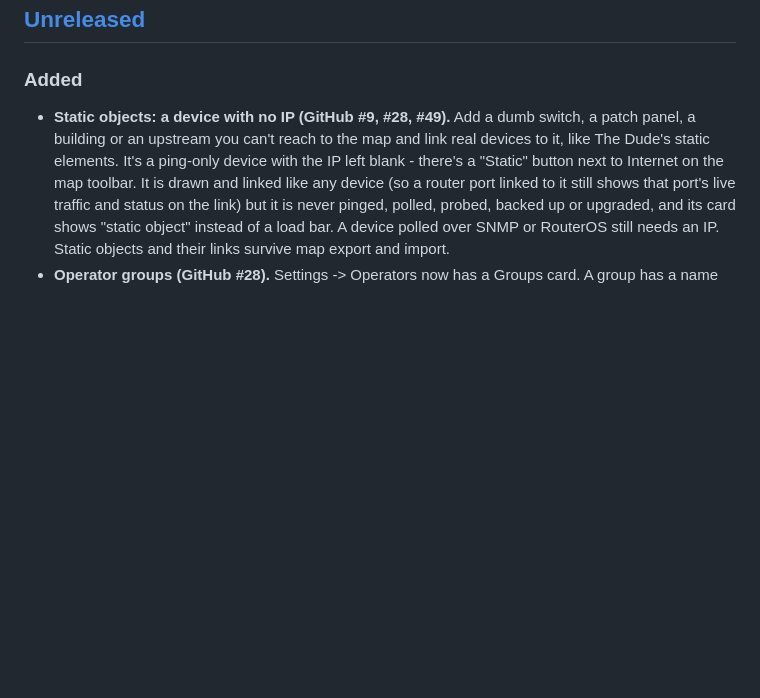
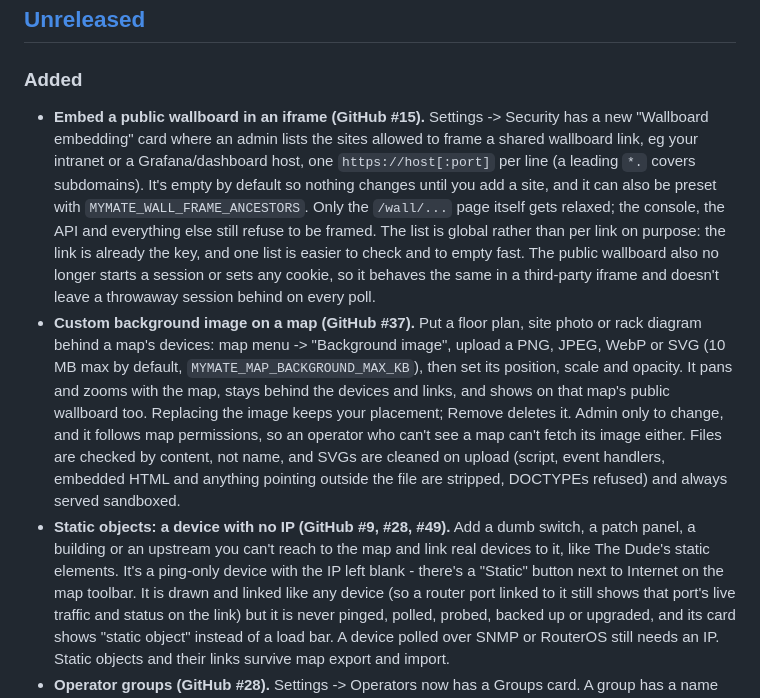
Before and after one commit to AthenaNetworks/mymate, a Markdown page: CHANGELOG.md, the part around the change. GitHub-like rendering; blank space fills up the shorter version.

Commit message:
Changelog: wallboard embedding (#15) and map background images (#37)
Co-Authored-By: Claude Opus 5.5 <noreply@anthropic.com>
Claude-Session: https://claude.ai/code/session_01D6u8wU1s8ufnVuywarsZsS

```diff
--- a/CHANGELOG.md
+++ b/CHANGELOG.md
@@ -14,6 +14,24 @@ of commit subjects.
 ## [Unreleased]
 
 ### Added
+- **Embed a public wallboard in an iframe (GitHub #15).** Settings -> Security has a new "Wallboard
+  embedding" card where an admin lists the sites allowed to frame a shared wallboard link, eg your
+  intranet or a Grafana/dashboard host, one `https://host[:port]` per line (a leading `*.` covers
+  subdomains). It's empty by default so nothing changes until you add a site, and it can also be
+  preset with `MYMATE_WALL_FRAME_ANCESTORS`. Only the `/wall/...` page itself gets relaxed; the
+  console, the API and everything else still refuse to be framed. The list is global rather than per
+  link on purpose: the link is already the key, and one list is easier to check and to empty fast.
+  The public wallboard also no longer starts a session or sets any cookie, so it behaves the same
+  in a third-party iframe and doesn't leave a throwaway session behind on every poll.
+- **Custom background image on a map (GitHub #37).** Put a floor plan, site photo or rack diagram
+  behind a map's devices: map menu -> "Background image", upload a PNG, JPEG, WebP or SVG (10 MB max
+  by default, `MYMATE_MAP_BACKGROUND_MAX_KB`), then set its position, scale and opacity. It pans and
+  zooms with the map, stays behind the devices and links, and shows on that map's public wallboard
+  too. Replacing the image keeps your placement; Remove deletes it. Admin only to change, and it
+  follows map permissions, so an operator who can't see a map can't fetch its image either. Files
+  are checked by content, not name, and SVGs are cleaned on upload (script, event handlers, embedded
+  HTML and anything pointing outside the file are stripped, DOCTYPEs refused) and always served
+  sandboxed.
 - **Static objects: a device with no IP (GitHub #9, #28, #49).** Add a dumb switch, a patch panel, a
   building or an upstream you can't reach to the map and link real devices to it, like The Dude's static
   elements. It's a ping-only device with the IP left blank - there's a "Static" button next to Internet
```
